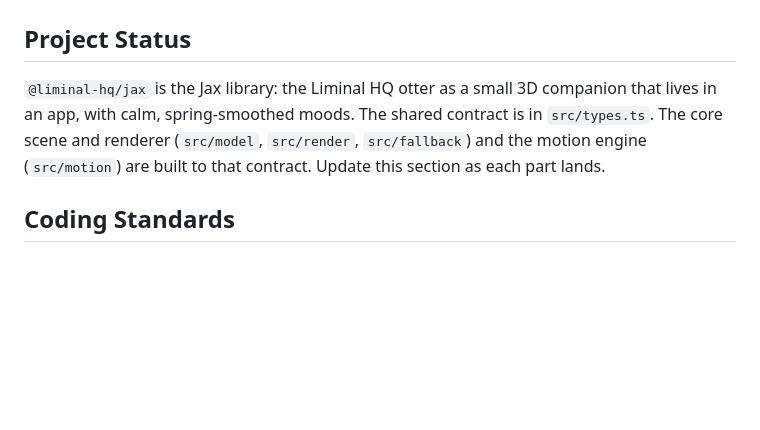
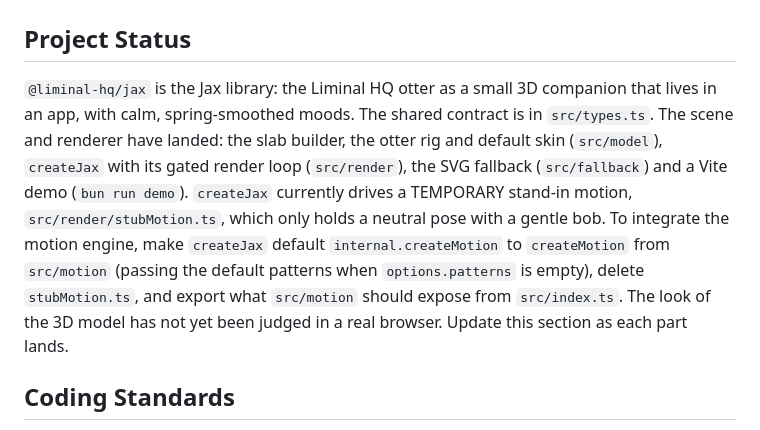
Before and after one commit to liminal-hq/jax, a Markdown page: AGENTS.md, the part around the change. Rendered like a GitHub page; blank space fills up the shorter version.

Commit message:
docs(agents): record the scene and renderer in the project status
**Summary**

- Describe what has landed in `Project Status`.

**Why**

- The next step is integration, and the temporary stand-in motion must not be forgotten.

**Details**

- Notes how to replace `src/render/stubMotion.ts` with `createMotion`.

```diff
--- a/AGENTS.md
+++ b/AGENTS.md
@@ -2,7 +2,7 @@
 
 ## Project Status
 
-`@liminal-hq/jax` is the Jax library: the Liminal HQ otter as a small 3D companion that lives in an app, with calm, spring-smoothed moods. The shared contract is in `src/types.ts`. The core scene and renderer (`src/model`, `src/render`, `src/fallback`) and the motion engine (`src/motion`) are built to that contract. Update this section as each part lands.
+`@liminal-hq/jax` is the Jax library: the Liminal HQ otter as a small 3D companion that lives in an app, with calm, spring-smoothed moods. The shared contract is in `src/types.ts`. The scene and renderer have landed: the slab builder, the otter rig and default skin (`src/model`), `createJax` with its gated render loop (`src/render`), the SVG fallback (`src/fallback`) and a Vite demo (`bun run demo`). `createJax` currently drives a TEMPORARY stand-in motion, `src/render/stubMotion.ts`, which only holds a neutral pose with a gentle bob. To integrate the motion engine, make `createJax` default `internal.createMotion` to `createMotion` from `src/motion` (passing the default patterns when `options.patterns` is empty), delete `stubMotion.ts`, and export what `src/motion` should expose from `src/index.ts`. The look of the 3D model has not yet been judged in a real browser. Update this section as each part lands.
 
 ## Coding Standards
 
```
